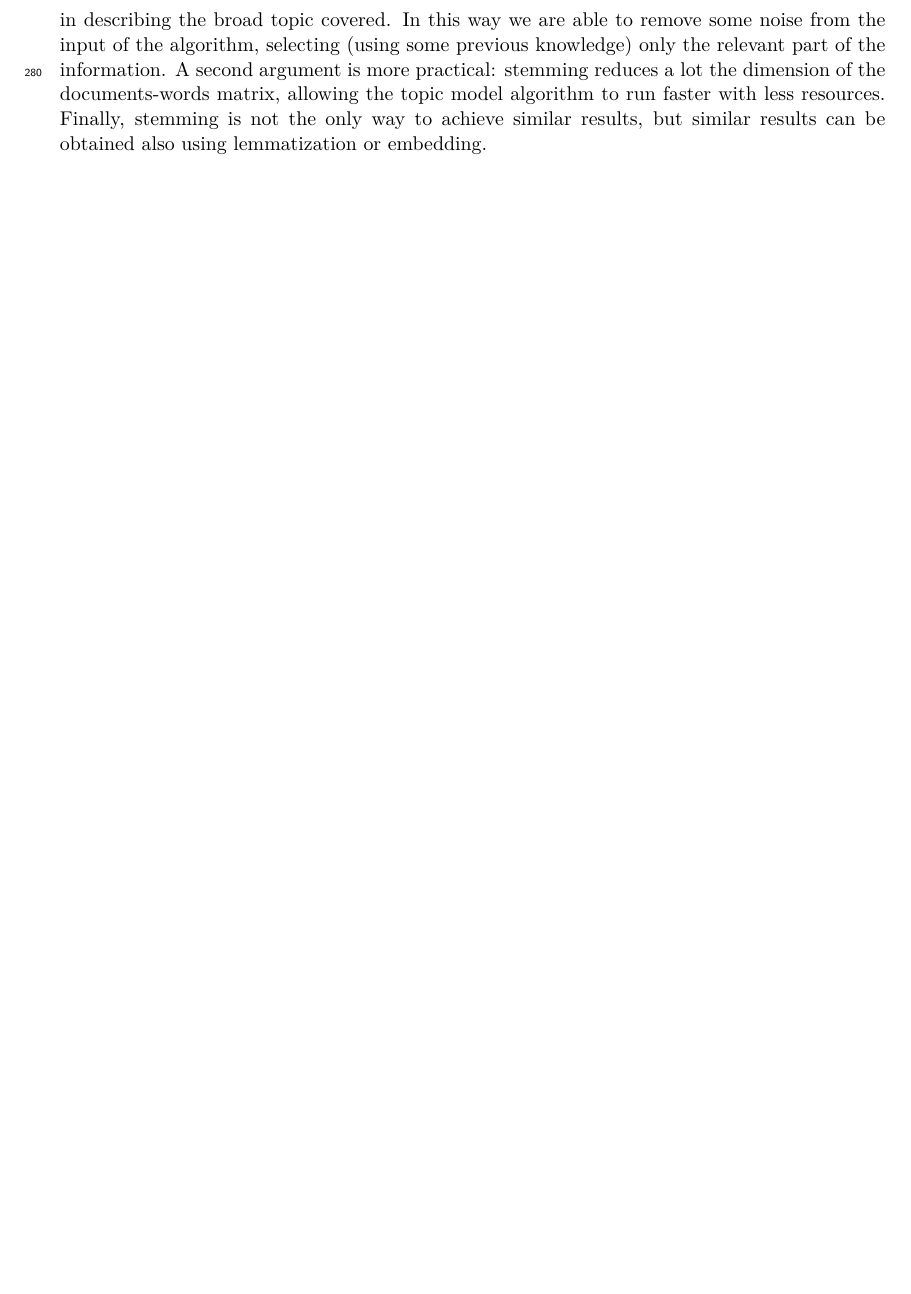
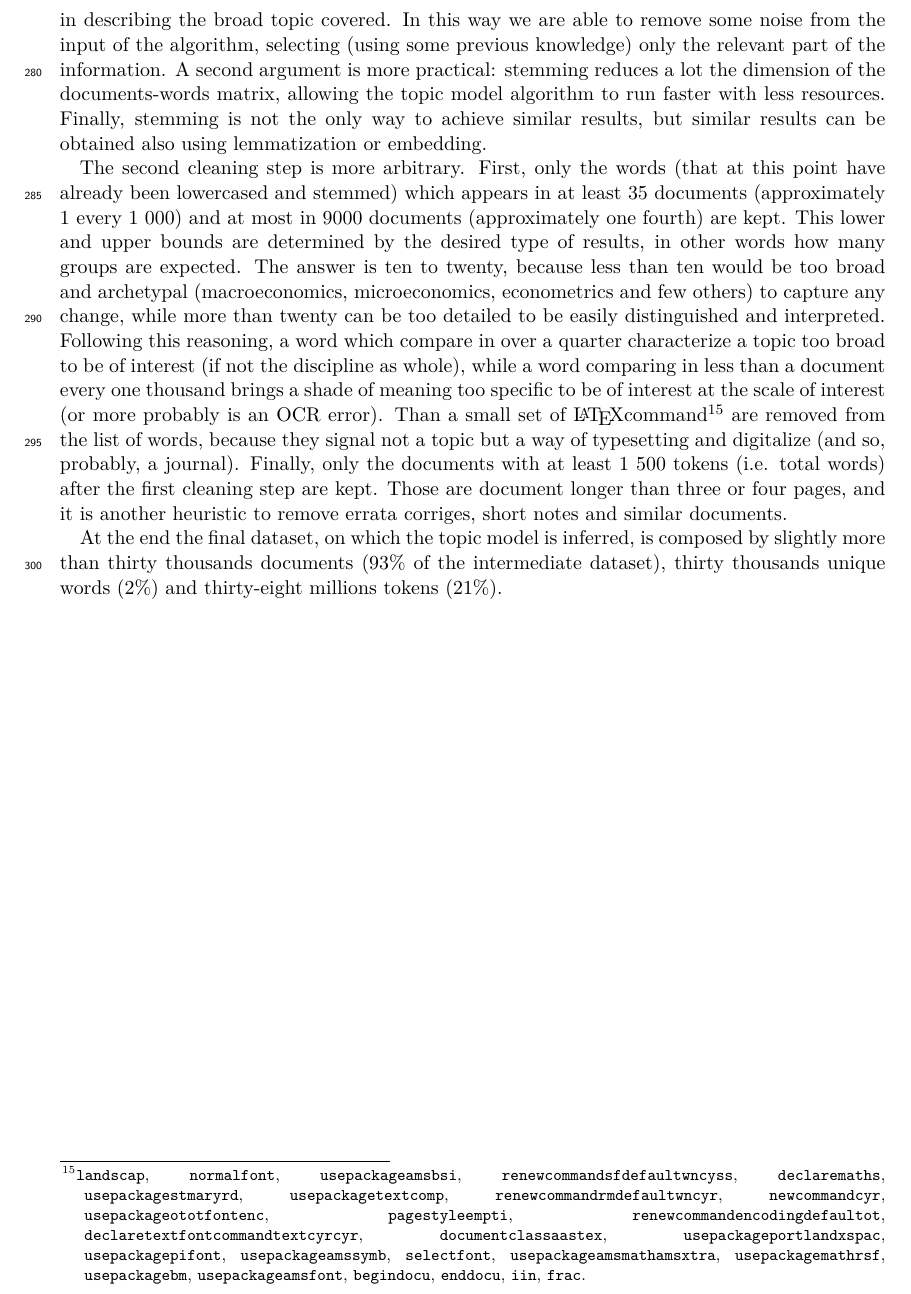
Before and after one commit to TnTo/mainstream, a LaTeX document (paper/mainstream.tex): part of page 9 of 13 before the commit and part of page 9 of 14 after it, cut so that both start at the same text, the shorter picture padded with empty space. The pictures show the PDF file paper/mainstream.pdf that the author committed with the source.

Commit message:
section 6 cleaning

```diff
--- a/paper/mainstream.tex
+++ b/paper/mainstream.tex
@@ -194,6 +194,14 @@ This intermediate version of the corpus discards all the obvious non-inclusion f
 The only non-obvious choice in this step is if to stem or not to stem. It is safe to assume that the semantic difference among, for example, stutter, stutters and stutterer it is not relevant in describing the broad topic covered. In this way we are able to remove some noise from the input of the algorithm, selecting (using some previous knowledge) only the relevant part of the information. A second argument is more practical: stemming reduces a lot the dimension of the documents-words matrix, allowing the topic model algorithm to run faster with less resources.
 Finally, stemming is not the only way to achieve similar results, but similar results can be obtained also using lemmatization or embedding.
 
+The second cleaning step is more arbitrary.
+First, only the words (that at this point have already been lowercased and stemmed) which appears in at least 35 documents (approximately 1 every 1~000) and at most in 9000 documents (approximately one fourth) are kept. This lower and upper bounds are determined by the desired type of results, in other words how many groups are expected. The answer is ten to twenty, because less than ten would be too broad and archetypal (macroeconomics, microeconomics, econometrics and few others) to capture any change, while more than twenty can be too detailed to be easily distinguished and interpreted. Following this reasoning, a word which compare in over a quarter characterize a topic too broad to be of interest (if not the discipline as whole), while a word comparing in less than a document every one thousand brings a shade of meaning too specific to be of interest at the scale of interest (or more probably is an OCR error). Than a small set of \LaTeX command\footnote{\texttt{landscap}, \texttt{normalfont}, \texttt{usepackageamsbsi}, \texttt{renewcommandsfdefaultwncyss}, \texttt{declaremaths}, \texttt{usepackagestmaryrd}, \texttt{usepackagetextcomp}, \texttt{renewcommandrmdefaultwncyr}, \texttt{newcommandcyr}, \texttt{usepackageototfontenc}, \texttt{pagestyleempti}, \texttt{renewcommandencodingdefaultot}, \texttt{declaretextfontcommandtextcyrcyr}, \texttt{documentclassaastex}, \texttt{usepackageportlandxspac}, \texttt{usepackagepifont}, \texttt{usepackageamssymb}, \texttt{selectfont}, \texttt{usepackageamsmathamsxtra}, \texttt{usepackagemathrsf}, \texttt{usepackagebm}, \texttt{usepackageamsfont}, \texttt{begindocu}, \texttt{enddocu}, \texttt{iin}, \texttt{frac}.} are removed from the list of words, because they signal not a topic but a way of typesetting and digitalize (and so, probably, a journal).
+Finally, only the documents with at least 1~500 tokens (i.e. total words) after the first cleaning step are kept. Those are document longer than three or four pages, and it is another heuristic to remove errata corriges, short notes and similar documents.
+
+At the end the final dataset, on which the topic model is inferred, is composed by slightly more than thirty thousands documents (93\% of the intermediate dataset), thirty thousands unique words (2\%) and thirty-eight millions tokens (21\%).
+
+% plots of documents distribution
+
 \section{Model selection, validation and description}
 
 \section{Interpreting the model}
```
Also changed, not shown: paper/mainstream.pdf.
